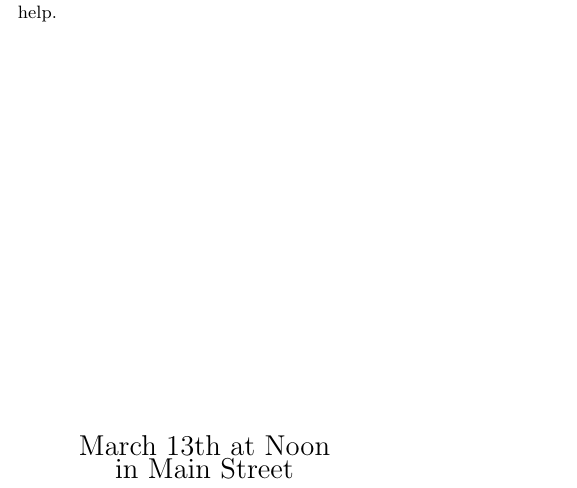
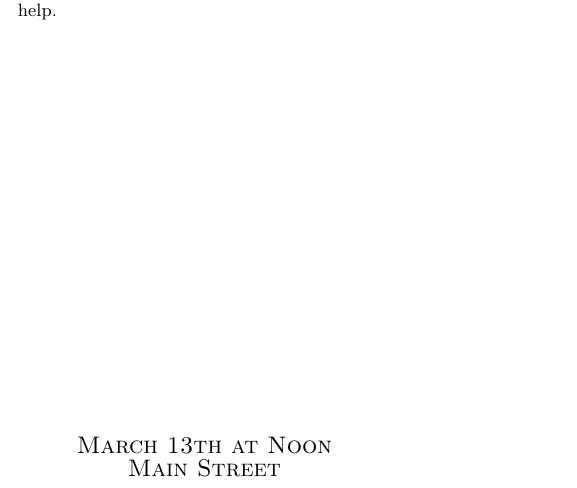
Before and after one commit to UMBC-Linux-Users-Group/installfest, a LaTeX document (quartercards/fliercard.tex): part of the page, cut so that both start at the same text. Compiled offline with pdfLaTeX.

Commit message:
Change title and time to smallcaps

```diff
--- a/quartercards/fliercard.tex
+++ b/quartercards/fliercard.tex
@@ -37,9 +37,9 @@ applies to software, we're here to help.
 
 \begin{minipage}[bt]{0.58\textwidth}
     \begin{center}
-        {\Large
+        {\large \scshape
             March 13th at Noon\\
-            in Main Street
+            Main Street
         }
     \end{center}
 \end{minipage}
```
Also changed, not shown: quartercards/fliercard.tex (2 more changed lines).
